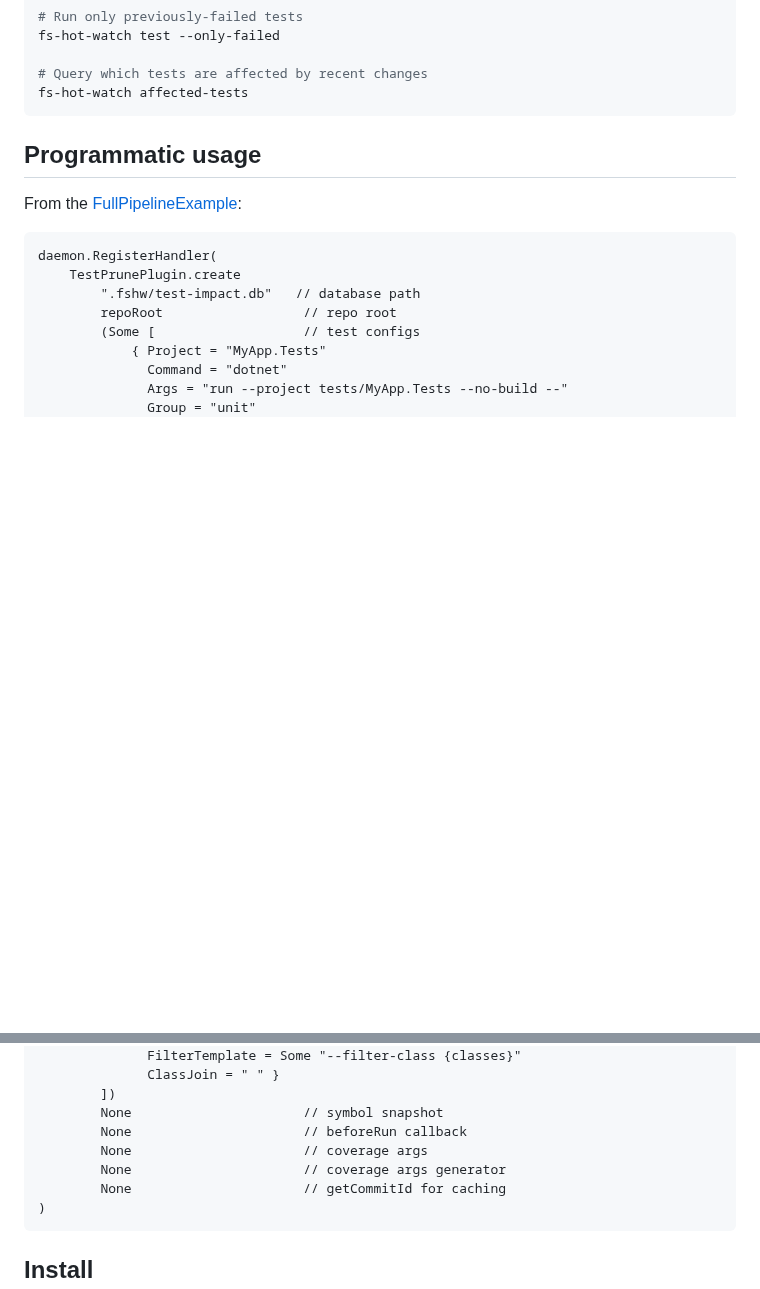
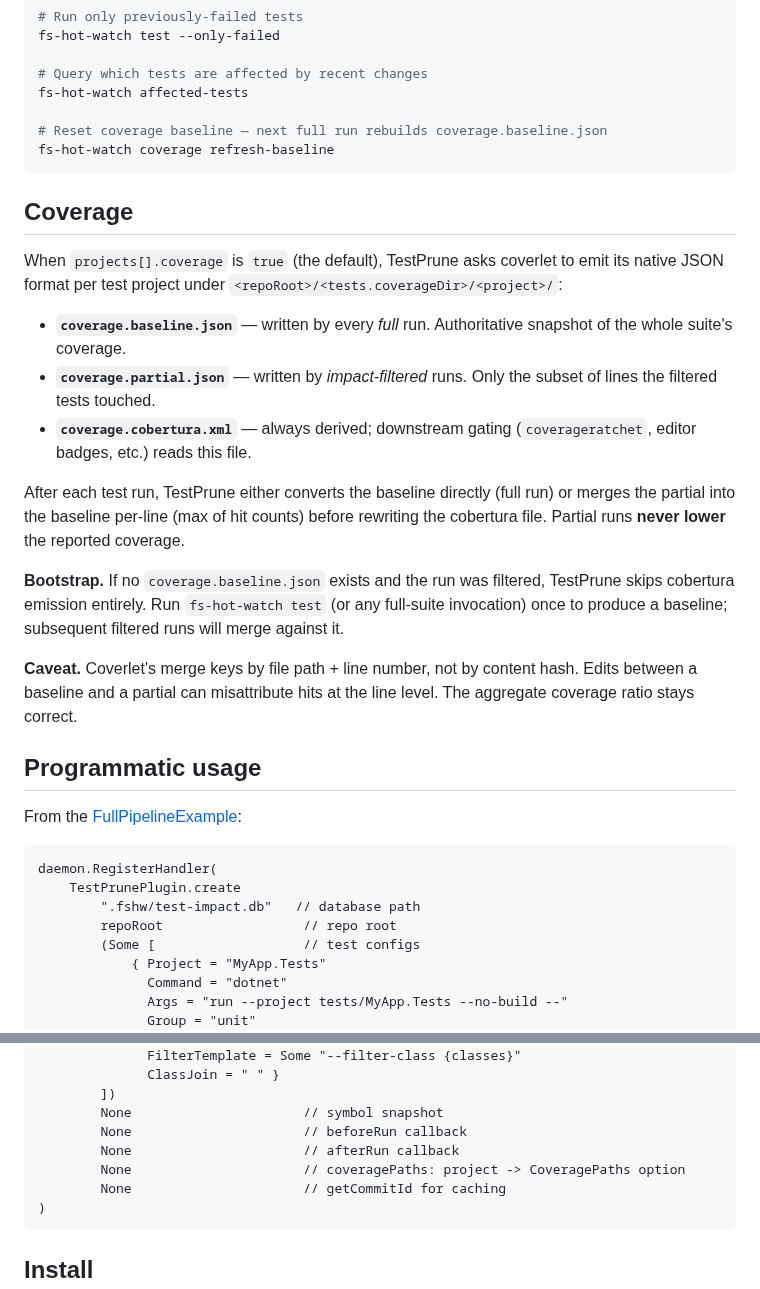
Before and after one commit to michaelglass/FsHotWatch, a Markdown page: src/FsHotWatch.TestPrune/README.md, 2 parts joined by grey strips. Drawn GitHub-style; blank space fills up the shorter version.

Commit message:
docs(test-prune): partial-run coverage merging + refresh-baseline CLI

````diff
--- a/src/FsHotWatch.TestPrune/README.md
+++ b/src/FsHotWatch.TestPrune/README.md
@@ -67,7 +67,37 @@ fs-hot-watch test --only-failed
 
 # Query which tests are affected by recent changes
 fs-hot-watch affected-tests
+
+# Reset coverage baseline — next full run rebuilds coverage.baseline.json
+fs-hot-watch coverage refresh-baseline
 ```
+
+## Coverage
+
+When `projects[].coverage` is `true` (the default), TestPrune asks coverlet to
+emit its native JSON format per test project under
+`<repoRoot>/<tests.coverageDir>/<project>/`:
+
+- **`coverage.baseline.json`** — written by every *full* run. Authoritative
+  snapshot of the whole suite's coverage.
+- **`coverage.partial.json`** — written by *impact-filtered* runs. Only the
+  subset of lines the filtered tests touched.
+- **`coverage.cobertura.xml`** — always derived; downstream gating
+  (`coverageratchet`, editor badges, etc.) reads this file.
+
+After each test run, TestPrune either converts the baseline directly (full
+run) or merges the partial into the baseline per-line (max of hit counts)
+before rewriting the cobertura file. Partial runs **never lower** the reported
+coverage.
+
+**Bootstrap.** If no `coverage.baseline.json` exists and the run was filtered,
+TestPrune skips cobertura emission entirely. Run `fs-hot-watch test` (or any
+full-suite invocation) once to produce a baseline; subsequent filtered runs
+will merge against it.
+
+**Caveat.** Coverlet's merge keys by file path + line number, not by content
+hash. Edits between a baseline and a partial can misattribute hits at the line
+level. The aggregate coverage ratio stays correct.
 
 ## Programmatic usage
 
@@ -89,8 +119,8 @@ daemon.RegisterHandler(
         ])
         None                      // symbol snapshot
         None                      // beforeRun callback
-        None                      // coverage args
-        None                      // coverage args generator
+        None                      // afterRun callback
+        None                      // coveragePaths: project -> CoveragePaths option
         None                      // getCommitId for caching
 )
 ```
````
Also changed, not shown: src/FsHotWatch.TestPrune/CHANGELOG.md (+31 -0 lines).
